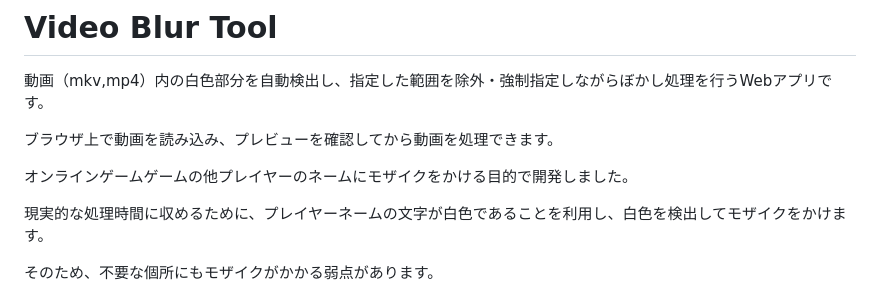
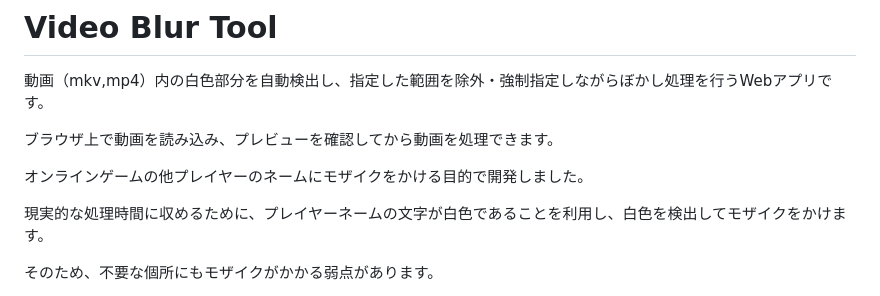
Before and after one commit to omesoftwarelab/video-blur-tool, a Markdown page: README.md, the part around the change. GitHub-like rendering.

```diff
--- a/README.md
+++ b/README.md
@@ -4,7 +4,7 @@
 
 ブラウザ上で動画を読み込み、プレビューを確認してから動画を処理できます。
 
-オンラインゲームゲームの他プレイヤーのネームにモザイクをかける目的で開発しました。
+オンラインゲームの他プレイヤーのネームにモザイクをかける目的で開発しました。
 
 現実的な処理時間に収めるために、プレイヤーネームの文字が白色であることを利用し、白色を検出してモザイクをかけます。
 
```
